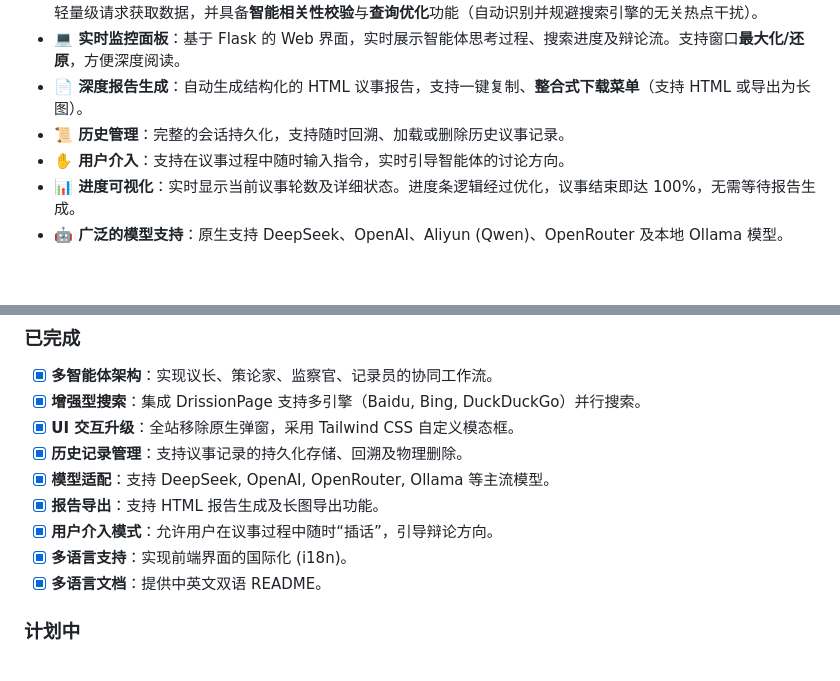
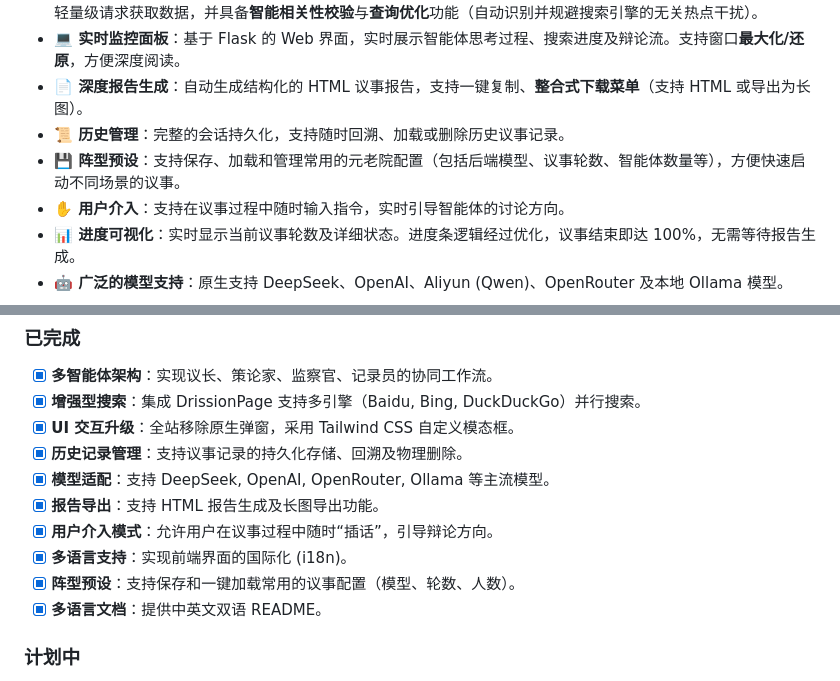
Before and after one commit to mzniu/AICouncil, a Markdown page: README.md, 2 parts joined by grey strips. Rendered like a GitHub page; blank space fills up the shorter version.

```diff
--- a/README.md
+++ b/README.md
@@ -21,6 +21,7 @@
 - **💻 实时监控面板**：基于 Flask 的 Web 界面，实时展示智能体思考过程、搜索进度及辩论流。支持窗口**最大化/还原**，方便深度阅读。
 - **📄 深度报告生成**：自动生成结构化的 HTML 议事报告，支持一键复制、**整合式下载菜单**（支持 HTML 或导出为长图）。
 - **📜 历史管理**：完整的会话持久化，支持随时回溯、加载或删除历史议事记录。
+- **💾 阵型预设**：支持保存、加载和管理常用的元老院配置（包括后端模型、议事轮数、智能体数量等），方便快速启动不同场景的议事。
 - **✋ 用户介入**：支持在议事过程中随时输入指令，实时引导智能体的讨论方向。
 - **📊 进度可视化**：实时显示当前议事轮数及详细状态。进度条逻辑经过优化，议事结束即达 100%，无需等待报告生成。
 - **🤖 广泛的模型支持**：原生支持 DeepSeek、OpenAI、Aliyun (Qwen)、OpenRouter 及本地 Ollama 模型。
@@ -124,6 +125,7 @@ AICouncil/
 - [x] **报告导出**：支持 HTML 报告生成及长图导出功能。
 - [x] **用户介入模式**：允许用户在议事过程中随时“插话”，引导辩论方向。
 - [x] **多语言支持**：实现前端界面的国际化 (i18n)。
+- [x] **阵型预设**：支持保存和一键加载常用的议事配置（模型、轮数、人数）。
 - [x] **多语言文档**：提供中英文双语 README。
 
 ### 计划中
```
Also changed, not shown: README_EN.md (+2 -0 lines).
